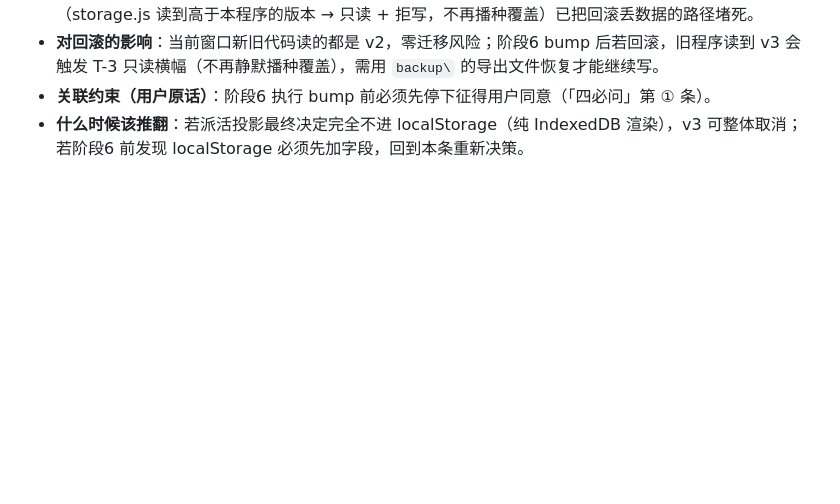
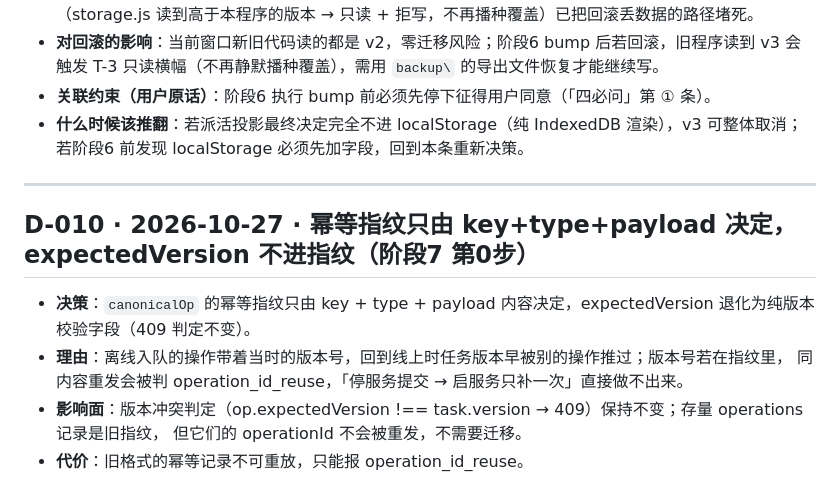
Before and after one commit to 123yuntian/Task-Card, a Markdown page: DECISIONS.md, the part around the change. Drawn GitHub-style; blank space fills up the shorter version.

Commit message:
DECISIONS 补记 D-010：幂等指纹去掉 expectedVersion

```diff
--- a/DECISIONS.md
+++ b/DECISIONS.md
@@ -117,3 +117,14 @@
 - **关联约束（用户原话）**：阶段6 执行 bump 前必须先停下征得用户同意（「四必问」第 ① 条）。
 - **什么时候该推翻**：若派活投影最终决定完全不进 localStorage（纯 IndexedDB 渲染），v3 可整体取消；
   若阶段6 前发现 localStorage 必须先加字段，回到本条重新决策。
+
+---
+
+## D-010 · 2026-10-27 · 幂等指纹只由 key+type+payload 决定，expectedVersion 不进指纹（阶段7 第0步）
+
+- **决策**：`canonicalOp` 的幂等指纹只由 key + type + payload 内容决定，expectedVersion 退化为纯版本校验字段（409 判定不变）。
+- **理由**：离线入队的操作带着当时的版本号，回到线上时任务版本早被别的操作推过；版本号若在指纹里，
+  同内容重发会被判 operation_id_reuse，「停服务提交 → 启服务只补一次」直接做不出来。
+- **影响面**：版本冲突判定（op.expectedVersion !== task.version → 409）保持不变；存量 operations 记录是旧指纹，
+  但它们的 operationId 不会被重发，不需要迁移。
+- **代价**：旧格式的幂等记录不可重放，只能报 operation_id_reuse。
```
